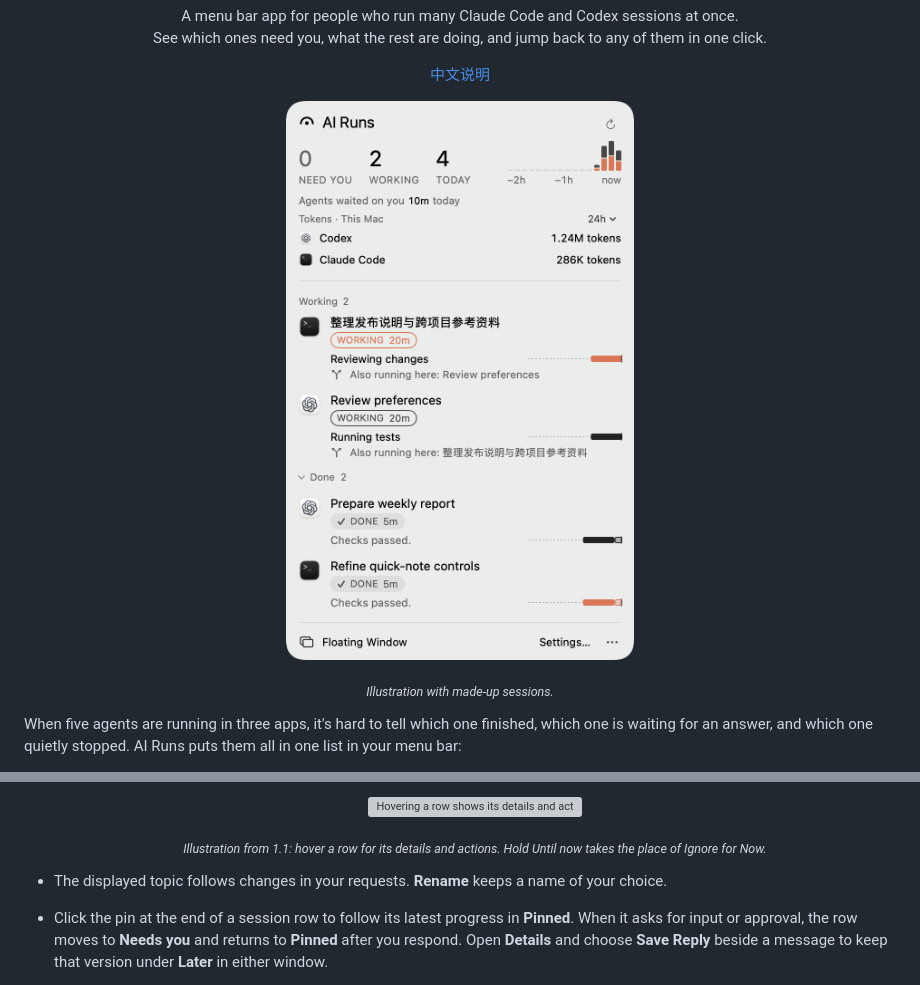
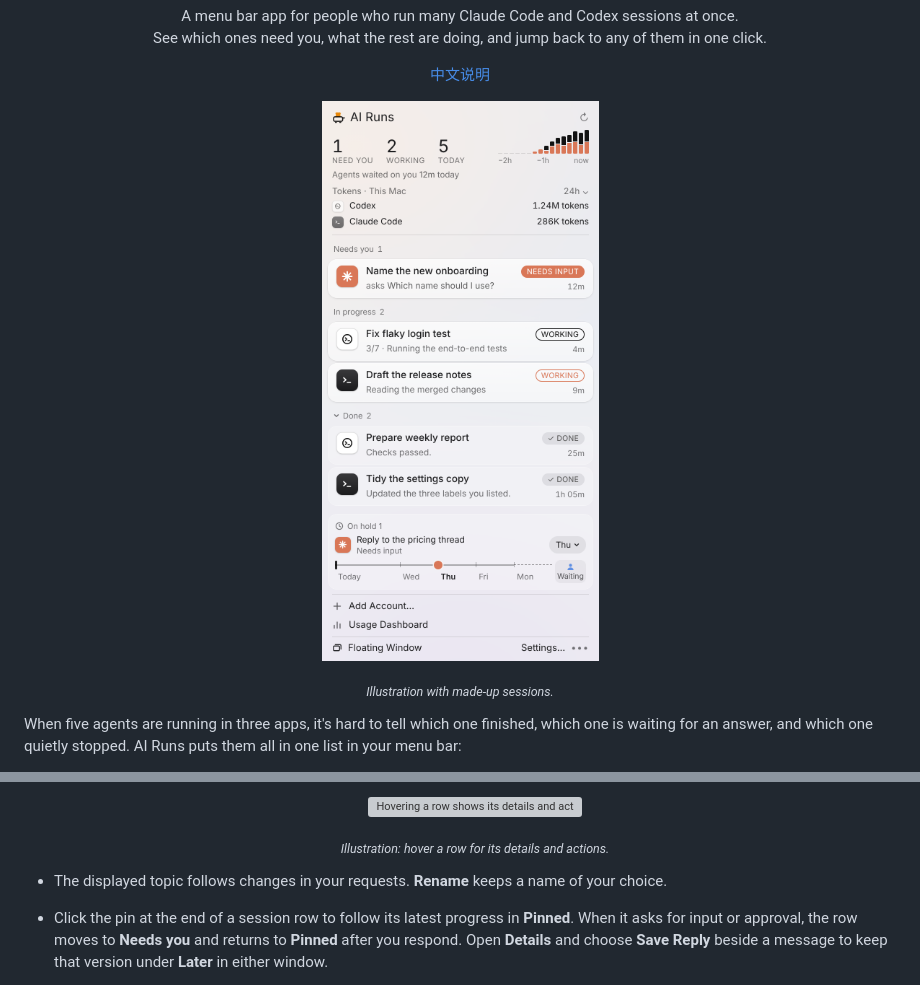
Before and after one commit to alextang809/ai-runs, a Markdown page: README.md, 2 parts joined by grey strips. Rendered like a GitHub page; pictures changed too: docs/panel.png; grey boxes are pictures that could not be loaded.

```diff
--- a/README.md
+++ b/README.md
@@ -177,7 +177,7 @@ tell, it says **REPLIED** rather than guess. Hover a row to see how it decided.
   weekends.
 
   <p align="center"><img src="docs/flyout.png" width="560" alt="Hovering a row shows its details and actions"></p>
-  <p align="center"><sub><i>Illustration from 1.1: hover a row for its details and actions. Hold Until now takes the place of Ignore for Now.</i></sub></p>
+  <p align="center"><sub><i>Illustration: hover a row for its details and actions.</i></sub></p>
 - The displayed topic follows changes in your requests. **Rename** keeps a name of your choice.
 - Click the pin at the end of a session row to follow its latest progress in **Pinned**. When it asks for input or approval, the row moves to **Needs you** and returns to **Pinned** after you respond. Open **Details** and choose **Save Reply** beside a message to keep that version under **Later** in either window.
 - **Floating window:** click **Floating Window** at the bottom of the panel. A small capsule stays on
```
Also changed, not shown: README.zh-CN.md (+1 -1 lines), 1 other file.
